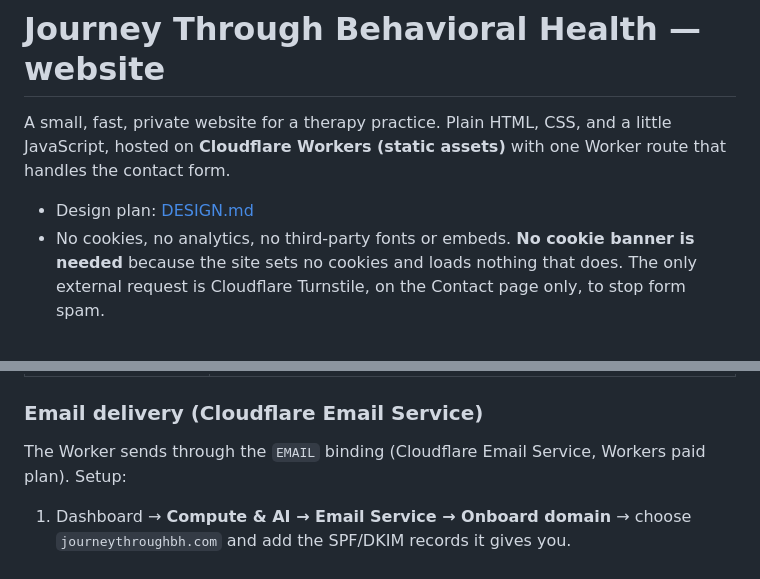
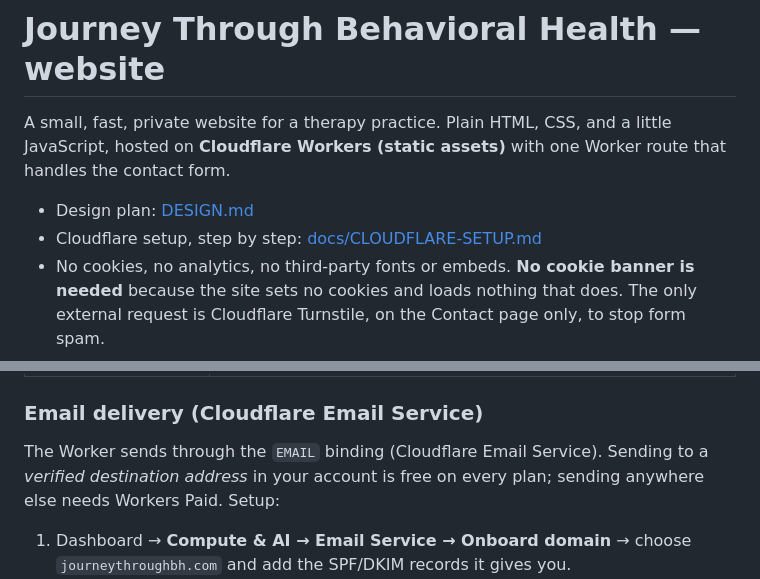
Before and after one commit to cullandev/journeythroughbh, a Markdown page: README.md, 2 parts joined by grey strips. Drawn GitHub-style.

Commit message:
Add end-to-end Cloudflare setup guide
Co-Authored-By: Claude Fable 5.1 <noreply@anthropic.com>

```diff
--- a/README.md
+++ b/README.md
@@ -5,6 +5,7 @@ JavaScript, hosted on **Cloudflare Workers (static assets)** with one Worker rou
 handles the contact form.
 
 - Design plan: [DESIGN.md](DESIGN.md)
+- Cloudflare setup, step by step: [docs/CLOUDFLARE-SETUP.md](docs/CLOUDFLARE-SETUP.md)
 - No cookies, no analytics, no third-party fonts or embeds. **No cookie banner is needed**
   because the site sets no cookies and loads nothing that does. The only external request
   is Cloudflare Turnstile, on the Contact page only, to stop form spam.
@@ -102,7 +103,9 @@ dashboard under **Settings → Variables**:
 
 ### Email delivery (Cloudflare Email Service)
 
-The Worker sends through the `EMAIL` binding (Cloudflare Email Service, Workers paid plan).
+The Worker sends through the `EMAIL` binding (Cloudflare Email Service). Sending to a
+*verified destination address* in your account is free on every plan; sending anywhere
+else needs Workers Paid.
 Setup:
 
 1. Dashboard → **Compute & AI → Email Service → Onboard domain** → choose
```
Also changed, not shown: docs/CLOUDFLARE-SETUP.md (added, +330 -0 lines).
